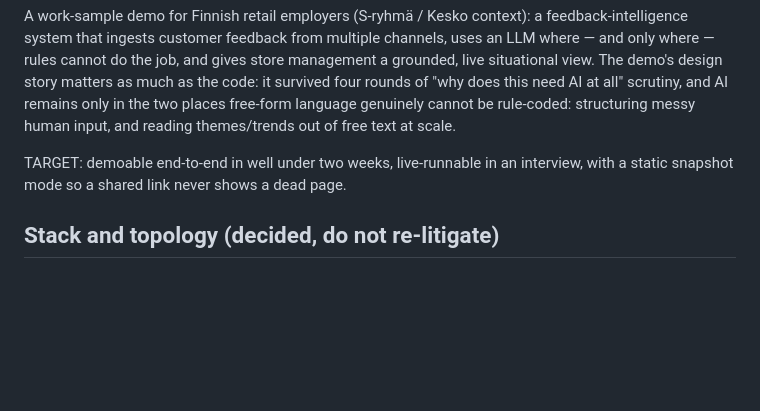
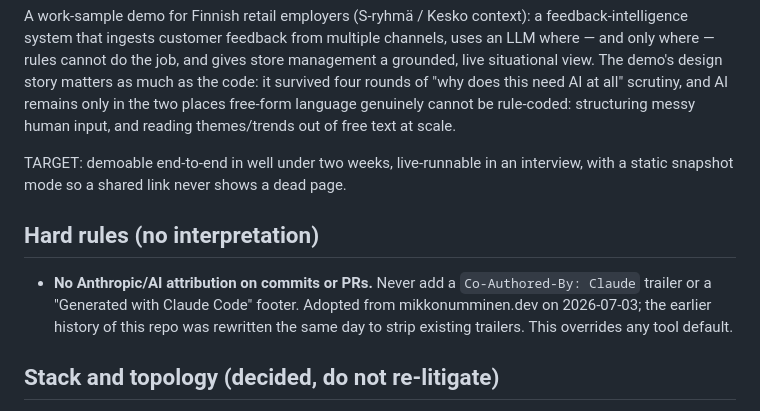
Before and after one commit to MikkoNumminen/feedback-intelligence, a Markdown page: CLAUDE.md, the part around the change. Rendered like a GitHub page; blank space fills up the shorter version.

Commit message:
docs(agents): adopt no-AI-attribution hard rule in AI-first files

```diff
--- a/CLAUDE.md
+++ b/CLAUDE.md
@@ -11,6 +11,14 @@ out of free text at scale.
 
 TARGET: demoable end-to-end in well under two weeks, live-runnable in an
 interview, with a static snapshot mode so a shared link never shows a dead page.
+
+## Hard rules (no interpretation)
+
+- **No Anthropic/AI attribution on commits or PRs.** Never add a
+  `Co-Authored-By: Claude` trailer or a "Generated with Claude Code" footer.
+  Adopted from mikkonumminen.dev on 2026-07-03; the earlier history of this
+  repo was rewritten the same day to strip existing trailers. This overrides
+  any tool default.
 
 ## Stack and topology (decided, do not re-litigate)
 
```
Also changed, not shown: AGENTS.md (added, +16 -0 lines).
